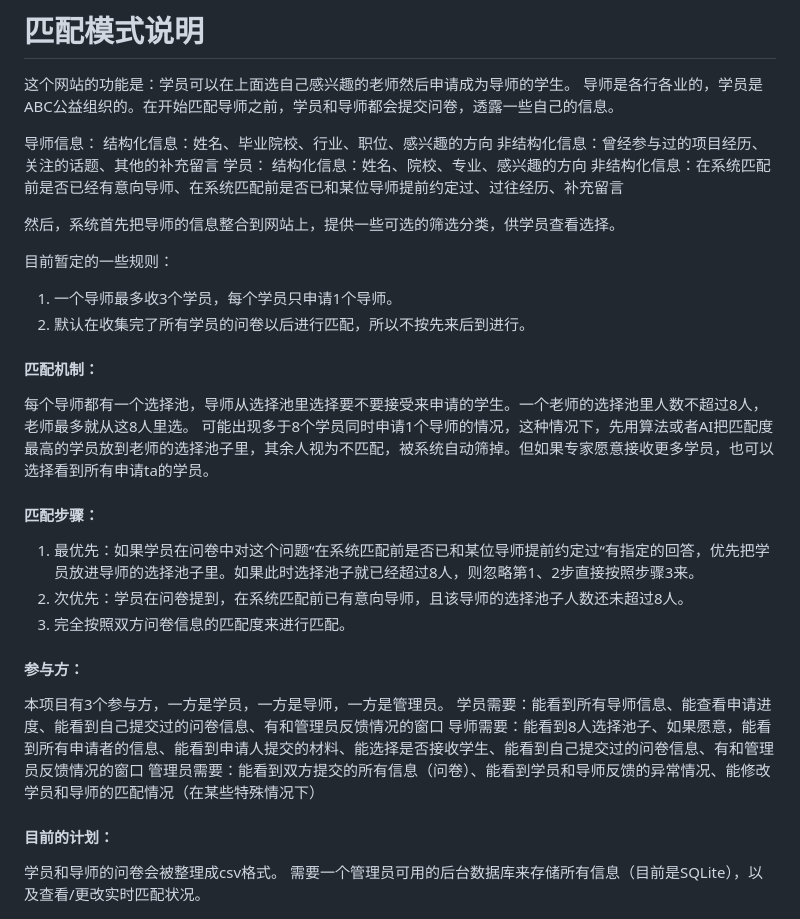
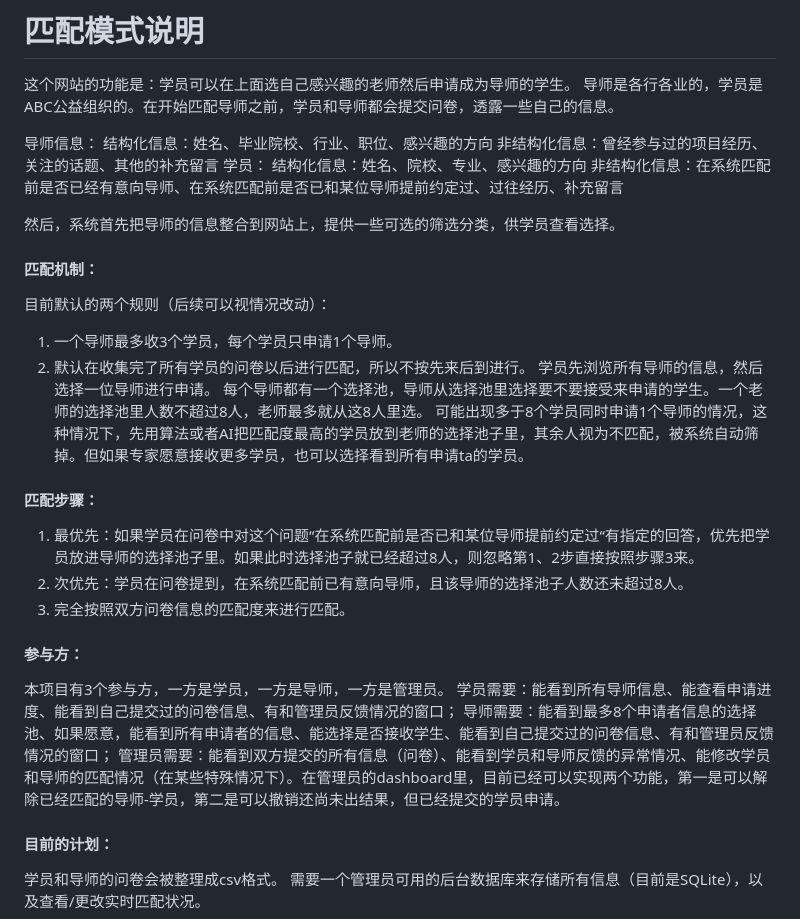
Before and after one commit to sophiezhu557/Demo_match, a Markdown page: README.md, the part around the change. Rendered like a GitHub page.

```diff
--- a/README.md
+++ b/README.md
@@ -57,11 +57,12 @@ DEMO_DB_PATH=/var/data/abc_mentor_demo.sqlite3
 
 然后，系统首先把导师的信息整合到网站上，提供一些可选的筛选分类，供学员查看选择。
 
-目前暂定的一些规则：
+
+#### 匹配机制：
+目前默认的两个规则（后续可以视情况改动）：
 1. 一个导师最多收3个学员，每个学员只申请1个导师。
 2. 默认在收集完了所有学员的问卷以后进行匹配，所以不按先来后到进行。
-
-#### 匹配机制：
+学员先浏览所有导师的信息，然后选择一位导师进行申请。
 每个导师都有一个选择池，导师从选择池里选择要不要接受来申请的学生。一个老师的选择池里人数不超过8人，老师最多就从这8人里选。
 可能出现多于8个学员同时申请1个导师的情况，这种情况下，先用算法或者AI把匹配度最高的学员放到老师的选择池子里，其余人视为不匹配，被系统自动筛掉。但如果专家愿意接收更多学员，也可以选择看到所有申请ta的学员。
 
@@ -72,9 +73,9 @@ DEMO_DB_PATH=/var/data/abc_mentor_demo.sqlite3
 
 #### 参与方：
 本项目有3个参与方，一方是学员，一方是导师，一方是管理员。
-学员需要：能看到所有导师信息、能查看申请进度、能看到自己提交过的问卷信息、有和管理员反馈情况的窗口
-导师需要：能看到8人选择池子、如果愿意，能看到所有申请者的信息、能看到申请人提交的材料、能选择是否接收学生、能看到自己提交过的问卷信息、有和管理员反馈情况的窗口
-管理员需要：能看到双方提交的所有信息（问卷）、能看到学员和导师反馈的异常情况、能修改学员和导师的匹配情况（在某些特殊情况下）
+学员需要：能看到所有导师信息、能查看申请进度、能看到自己提交过的问卷信息、有和管理员反馈情况的窗口；
+导师需要：能看到最多8个申请者信息的选择池、如果愿意，能看到所有申请者的信息、能选择是否接收学生、能看到自己提交过的问卷信息、有和管理员反馈情况的窗口；
+管理员需要：能看到双方提交的所有信息（问卷）、能看到学员和导师反馈的异常情况、能修改学员和导师的匹配情况（在某些特殊情况下）。在管理员的dashboard里，目前已经可以实现两个功能，第一是可以解除已经匹配的导师-学员，第二是可以撤销还尚未出结果，但已经提交的学员申请。
 
 #### 目前的计划：
 学员和导师的问卷会被整理成csv格式。
```
